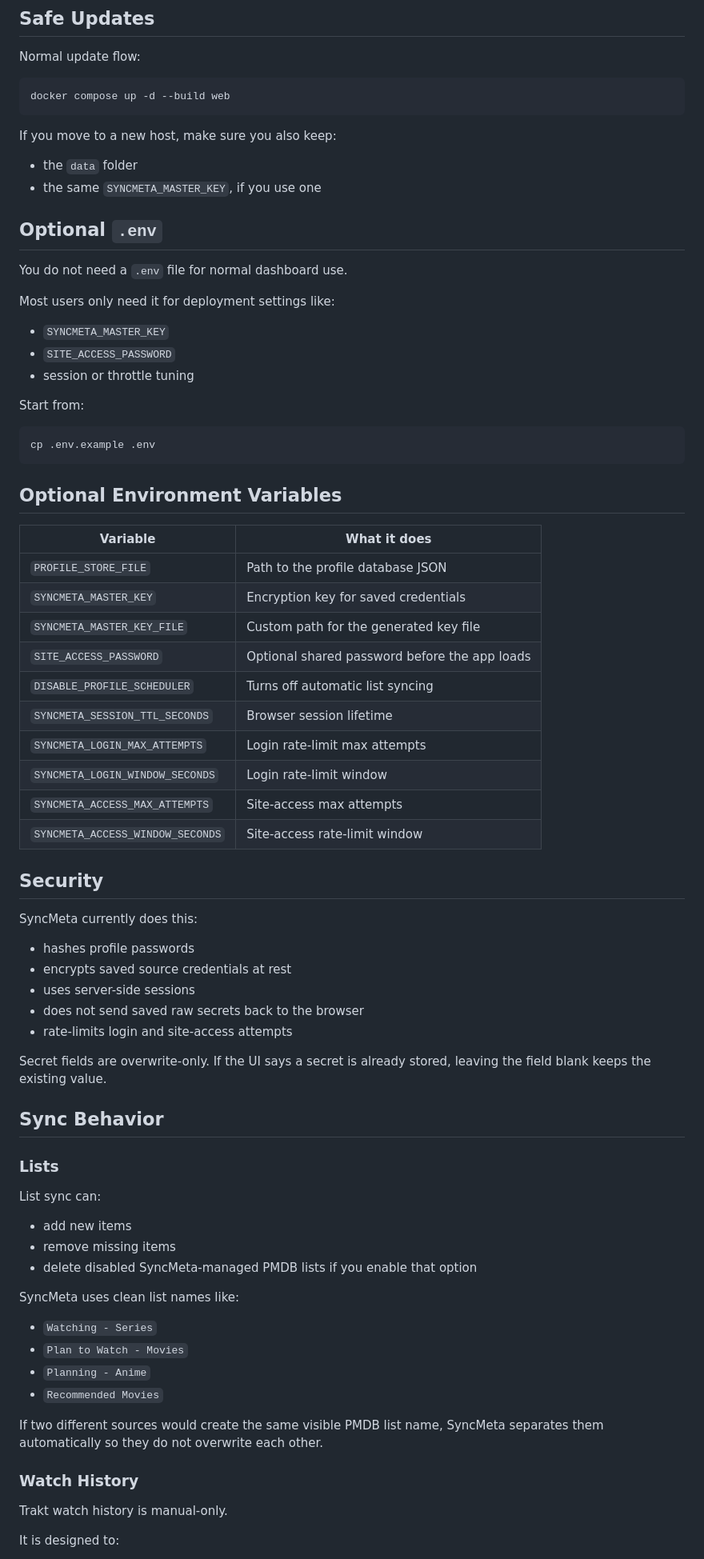
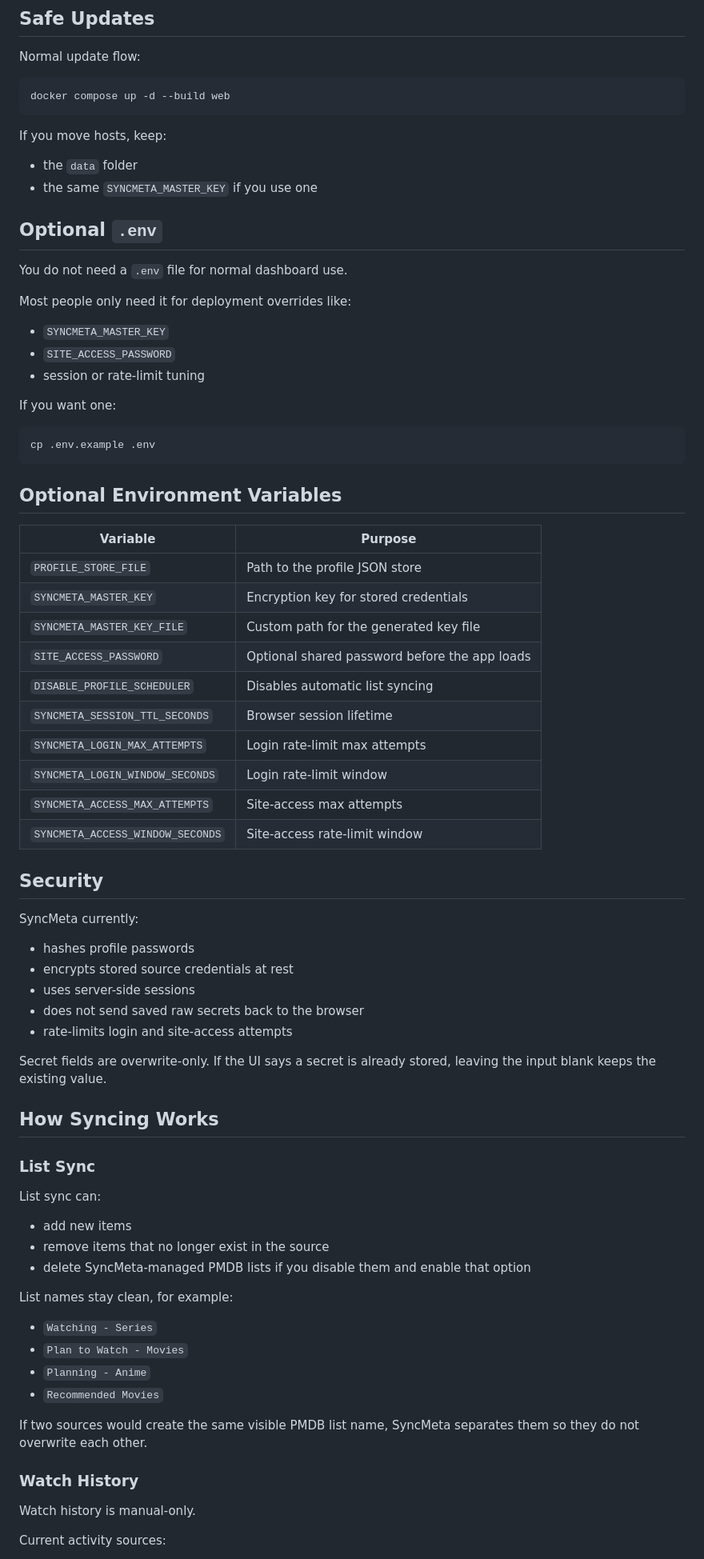
Before and after one commit to GodlyXFerrris/SyncMeta-for-PublicMetaDB, a Markdown page: README.md, the part around one of its changes. Shown at 80% size. GitHub-like rendering.

````diff
--- a/README.md
+++ b/README.md
@@ -149,22 +158,22 @@ Normal update flow:
 docker compose up -d --build web
 ```
 
-If you move to a new host, make sure you also keep:
+If you move hosts, keep:
 
 - the `data` folder
-- the same `SYNCMETA_MASTER_KEY`, if you use one
+- the same `SYNCMETA_MASTER_KEY` if you use one
 
 ## Optional `.env`
 
 You do not need a `.env` file for normal dashboard use.
 
-Most users only need it for deployment settings like:
+Most people only need it for deployment overrides like:
 
 - `SYNCMETA_MASTER_KEY`
 - `SITE_ACCESS_PASSWORD`
-- session or throttle tuning
+- session or rate-limit tuning
 
-Start from:
+If you want one:
 
 ```bash
 cp .env.example .env
@@ -172,13 +181,13 @@ cp .env.example .env
 
 ## Optional Environment Variables
 
-| Variable | What it does |
+| Variable | Purpose |
 |---|---|
-| `PROFILE_STORE_FILE` | Path to the profile database JSON |
-| `SYNCMETA_MASTER_KEY` | Encryption key for saved credentials |
+| `PROFILE_STORE_FILE` | Path to the profile JSON store |
+| `SYNCMETA_MASTER_KEY` | Encryption key for stored credentials |
 | `SYNCMETA_MASTER_KEY_FILE` | Custom path for the generated key file |
 | `SITE_ACCESS_PASSWORD` | Optional shared password before the app loads |
-| `DISABLE_PROFILE_SCHEDULER` | Turns off automatic list syncing |
+| `DISABLE_PROFILE_SCHEDULER` | Disables automatic list syncing |
 | `SYNCMETA_SESSION_TTL_SECONDS` | Browser session lifetime |
 | `SYNCMETA_LOGIN_MAX_ATTEMPTS` | Login rate-limit max attempts |
 | `SYNCMETA_LOGIN_WINDOW_SECONDS` | Login rate-limit window |
@@ -187,38 +196,38 @@ cp .env.example .env
 
 ## Security
 
-SyncMeta currently does this:
+SyncMeta currently:
 
 - hashes profile passwords
-- encrypts saved source credentials at rest
+- encrypts stored source credentials at rest
 - uses server-side sessions
 - does not send saved raw secrets back to the browser
 - rate-limits login and site-access attempts
 
-Secret fields are overwrite-only. If the UI says a secret is already stored, leaving the field blank keeps the existing value.
+Secret fields are overwrite-only. If the UI says a secret is already stored, leaving the input blank keeps the existing value.
 
-## Sync Behavior
+## How Syncing Works
 
-### Lists
+### List Sync
 
 List sync can:
 
 - add new items
-- remove missing items
-- delete disabled SyncMeta-managed PMDB lists if you enable that option
+- remove items that no longer exist in the source
+- delete SyncMeta-managed PMDB lists if you disable them and enable that option
 
-SyncMeta uses clean list names like:
+List names stay clean, for example:
 
 - `Watching - Series`
 - `Plan to Watch - Movies`
 - `Planning - Anime`
 - `Recommended Movies`
 
-If two different sources would create the same visible PMDB list name, SyncMeta separates them automatically so they do not overwrite each other.
+If two sources would create the same visible PMDB list name, SyncMeta separates them so they do not overwrite each other.
 
 ### Watch History
 
-Trakt watch history is manual-only.
+Watch history is manual-only.
 
-It is designed to:
+Current activity sources:
 
````
Also changed, not shown: other parts of README.md (+58 -44 lines).
